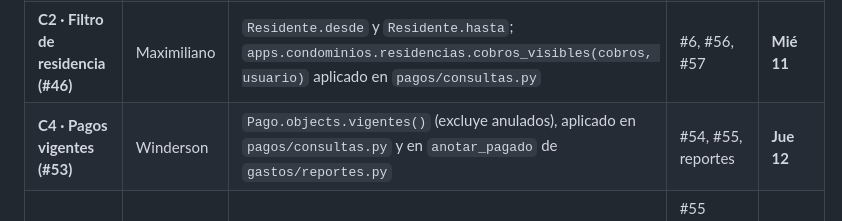
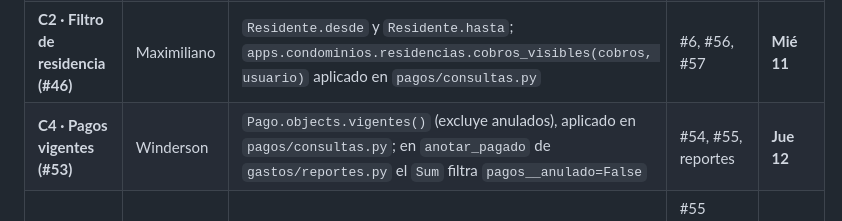
Before and after one commit to Trinity-Codex/Proyecto_CondoHub, a Markdown page: docs/equipo/PLAN_PMV_27NOV.md, the part around the change. GitHub-like rendering.

Commit message:
Corrige en el plan cómo anotar_pagado excluye los pagos anulados (#53)
Co-Authored-By: Claude Opus 5.5 <noreply@anthropic.com>
Claude-Session: https://claude.ai/code/session_01TeP5r8uDfaz4BXtzRJ33he

```diff
--- a/docs/equipo/PLAN_PMV_27NOV.md
+++ b/docs/equipo/PLAN_PMV_27NOV.md
@@ -77,7 +77,7 @@ cambia sin avisar en el grupo.
 | **C0 · Andamiaje (#62)** | Walther | `apps/core/pdf.py` con `renderizar_pdf(plantilla, contexto, nombre)`; librería de PDF fijada en `requirements.txt`; `PeriodoGasto.fecha_vencimiento` y `PeriodoGasto.referencia_reglamento`; datos demo separados por app (`apps/<app>/demo.py`); apps `auditoria`, `privacidad`, `cartera` y `rendicion` creadas y registradas en `settings.py`, `urls.py` y el menú o pie de `base.html`. **Entregado:** xhtml2pdf 0.2.28, `generar_pdf` (bytes) y `ErrorPDF`, plantilla base `core/pdf/base.html`; vencimiento por defecto el día 10 del mes siguiente (`DIA_VENCIMIENTO`, migración `gastos/0006`); `demo.py` con `cargar(datos)` en cada app; páginas provisionales `auditoria:inicio` (administrador), `cartera:inicio` y `rendicion:inicio` (administrador y comité) y `privacidad:aviso` (pública). Cómo usarlo: `docs/GUIA_NUEVA_FEATURE.md`, pasos 10 y 11 | Todos | **Lun 9** |
 | **C1 · Registrar un evento (#27)** | Winderson | `apps.auditoria.servicios.registrar(usuario, condominio, accion, objeto, antes=None, despues=None)` | Todos, en sus propios PR | **Mar 10** |
 | **C2 · Filtro de residencia (#46)** | Maximiliano | `Residente.desde` y `Residente.hasta`; `apps.condominios.residencias.cobros_visibles(cobros, usuario)` aplicado en `pagos/consultas.py` | #6, #56, #57 | **Mié 11** |
-| **C4 · Pagos vigentes (#53)** | Winderson | `Pago.objects.vigentes()` (excluye anulados), aplicado en `pagos/consultas.py` y en `anotar_pagado` de `gastos/reportes.py` | #54, #55, reportes | **Jue 12** |
+| **C4 · Pagos vigentes (#53)** | Winderson | `Pago.objects.vigentes()` (excluye anulados), aplicado en `pagos/consultas.py`; en `anotar_pagado` de `gastos/reportes.py` el `Sum` filtra `pagos__anulado=False` | #54, #55, reportes | **Jue 12** |
 | **C5 · Saldo del fondo (#8)** | Walther | `apps.gastos.fondo.saldo_fondo(condominio, hasta_periodo=None)` y los movimientos del fondo | #55 (rendición y saldo en el aviso de cobro) | **Mié 18** |
 
 Mientras un contrato no esté en `main`, quien lo necesita avanza con lo que no depende de él (plantillas,
```
Also changed, not shown: docs/equipo/PMV_Winderson_Castrillo.md (+2 -2 lines).
